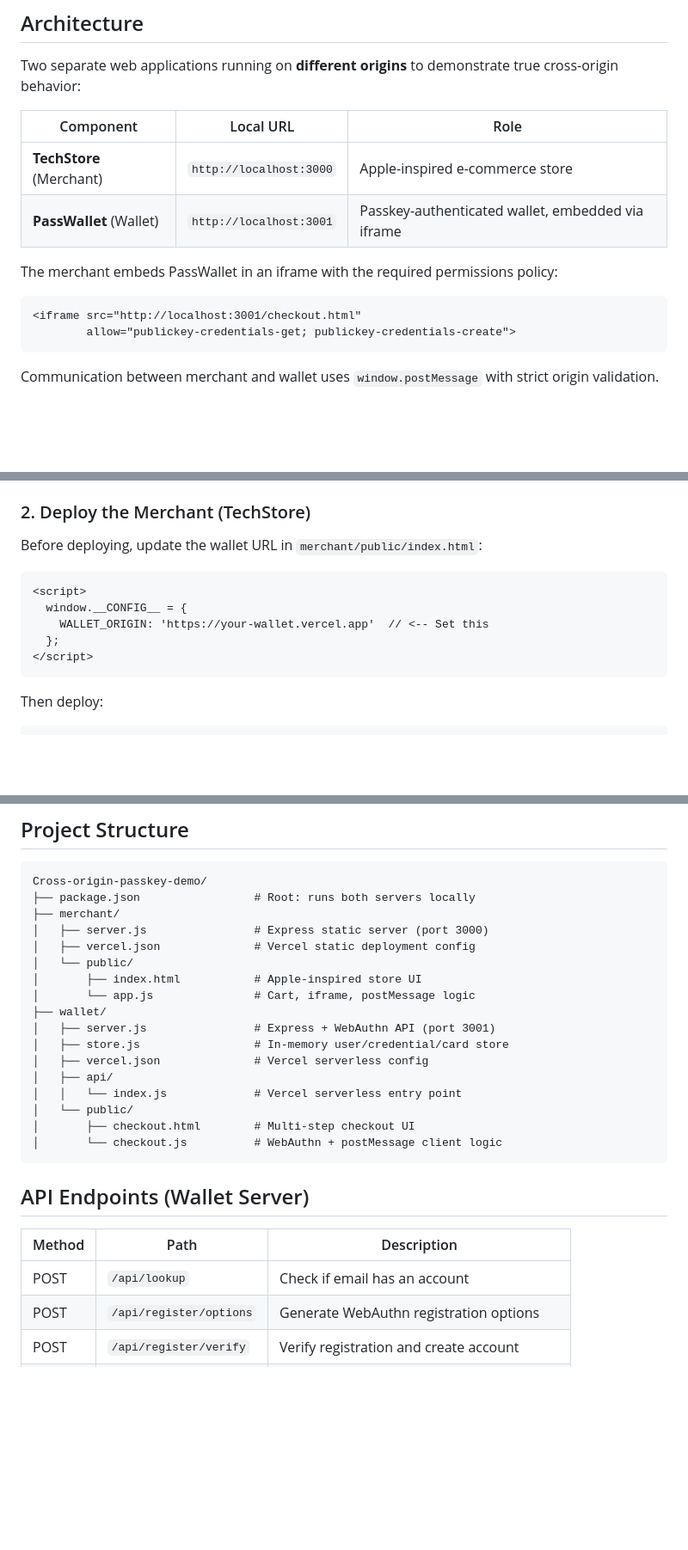
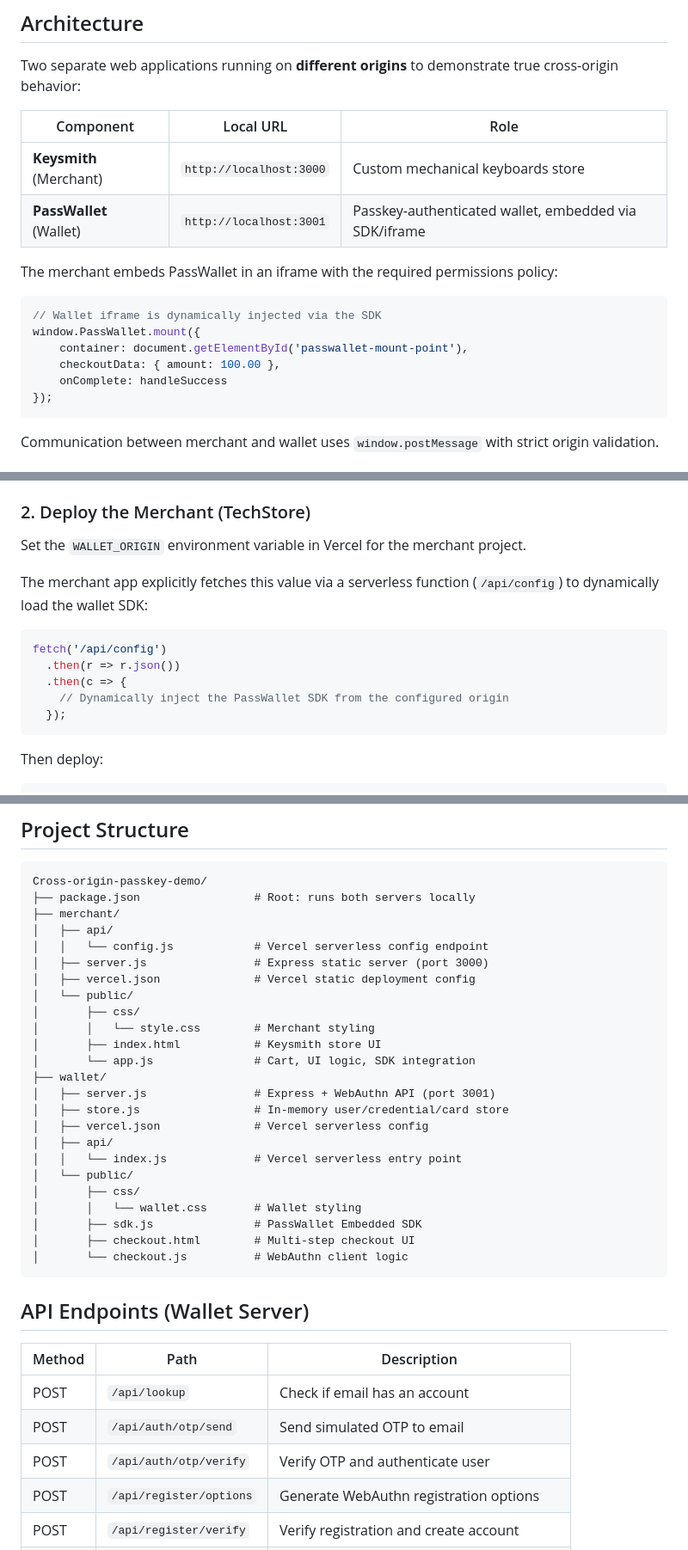
Before and after one commit to spartanglady/Cross-origin-passkey-demo, a Markdown page: README.md, 3 parts joined by grey strips. Shown at 86% size. Rendered like a GitHub page; blank space fills up the shorter version.

Commit message:
docs: Update README with recent architectural and UI changes

````diff
--- a/README.md
+++ b/README.md
@@ -9,14 +9,18 @@ Two separate web applications running on **different origins** to demonstrate tr
 
 | Component | Local URL | Role |
 |-----------|-----------|------|
-| **TechStore** (Merchant) | `http://localhost:3000` | Apple-inspired e-commerce store |
-| **PassWallet** (Wallet) | `http://localhost:3001` | Passkey-authenticated wallet, embedded via iframe |
+| **Keysmith** (Merchant) | `http://localhost:3000` | Custom mechanical keyboards store |
+| **PassWallet** (Wallet) | `http://localhost:3001` | Passkey-authenticated wallet, embedded via SDK/iframe |
 
 The merchant embeds PassWallet in an iframe with the required permissions policy:
 
-```html
-<iframe src="http://localhost:3001/checkout.html"
-        allow="publickey-credentials-get; publickey-credentials-create">
+```javascript
+// Wallet iframe is dynamically injected via the SDK
+window.PassWallet.mount({
+    container: document.getElementById('passwallet-mount-point'),
+    checkoutData: { amount: 100.00 },
+    onComplete: handleSuccess
+});
 ```
 
 Communication between merchant and wallet uses `window.postMessage` with strict origin validation.
@@ -113,14 +117,16 @@ Set environment variables in Vercel:
 
 ### 2. Deploy the Merchant (TechStore)
 
-Before deploying, update the wallet URL in `merchant/public/index.html`:
+Set the `WALLET_ORIGIN` environment variable in Vercel for the merchant project.
 
-```html
-<script>
-  window.__CONFIG__ = {
-    WALLET_ORIGIN: 'https://your-wallet.vercel.app'  // <-- Set this
-  };
-</script>
+The merchant app explicitly fetches this value via a serverless function (`/api/config`) to dynamically load the wallet SDK:
+
+```javascript
+fetch('/api/config')
+  .then(r => r.json())
+  .then(c => {
+    // Dynamically inject the PassWallet SDK from the configured origin
+  });
 ```
 
 Then deploy:
@@ -142,11 +148,15 @@ vercel --prod
 Cross-origin-passkey-demo/
 ├── package.json                 # Root: runs both servers locally
 ├── merchant/
+│   ├── api/
+│   │   └── config.js            # Vercel serverless config endpoint
 │   ├── server.js                # Express static server (port 3000)
 │   ├── vercel.json              # Vercel static deployment config
 │   └── public/
-│       ├── index.html           # Apple-inspired store UI
-│       └── app.js               # Cart, iframe, postMessage logic
+│       ├── css/
+│       │   └── style.css        # Merchant styling
+│       ├── index.html           # Keysmith store UI
+│       └── app.js               # Cart, UI logic, SDK integration
 ├── wallet/
 │   ├── server.js                # Express + WebAuthn API (port 3001)
 │   ├── store.js                 # In-memory user/credential/card store
@@ -154,8 +164,11 @@ Cross-origin-passkey-demo/
 │   ├── api/
 │   │   └── index.js             # Vercel serverless entry point
 │   └── public/
+│       ├── css/
+│       │   └── wallet.css       # Wallet styling
+│       ├── sdk.js               # PassWallet Embedded SDK
 │       ├── checkout.html        # Multi-step checkout UI
-│       └── checkout.js          # WebAuthn + postMessage client logic
+│       └── checkout.js          # WebAuthn client logic
 ```
 
 ## API Endpoints (Wallet Server)
@@ -163,6 +176,8 @@ Cross-origin-passkey-demo/
 | Method | Path | Description |
 |--------|------|-------------|
 | POST | `/api/lookup` | Check if email has an account |
+| POST | `/api/auth/otp/send` | Send simulated OTP to email |
+| POST | `/api/auth/otp/verify` | Verify OTP and authenticate user |
 | POST | `/api/register/options` | Generate WebAuthn registration options |
 | POST | `/api/register/verify` | Verify registration and create account |
 | POST | `/api/login/options` | Generate WebAuthn authentication options |
````
